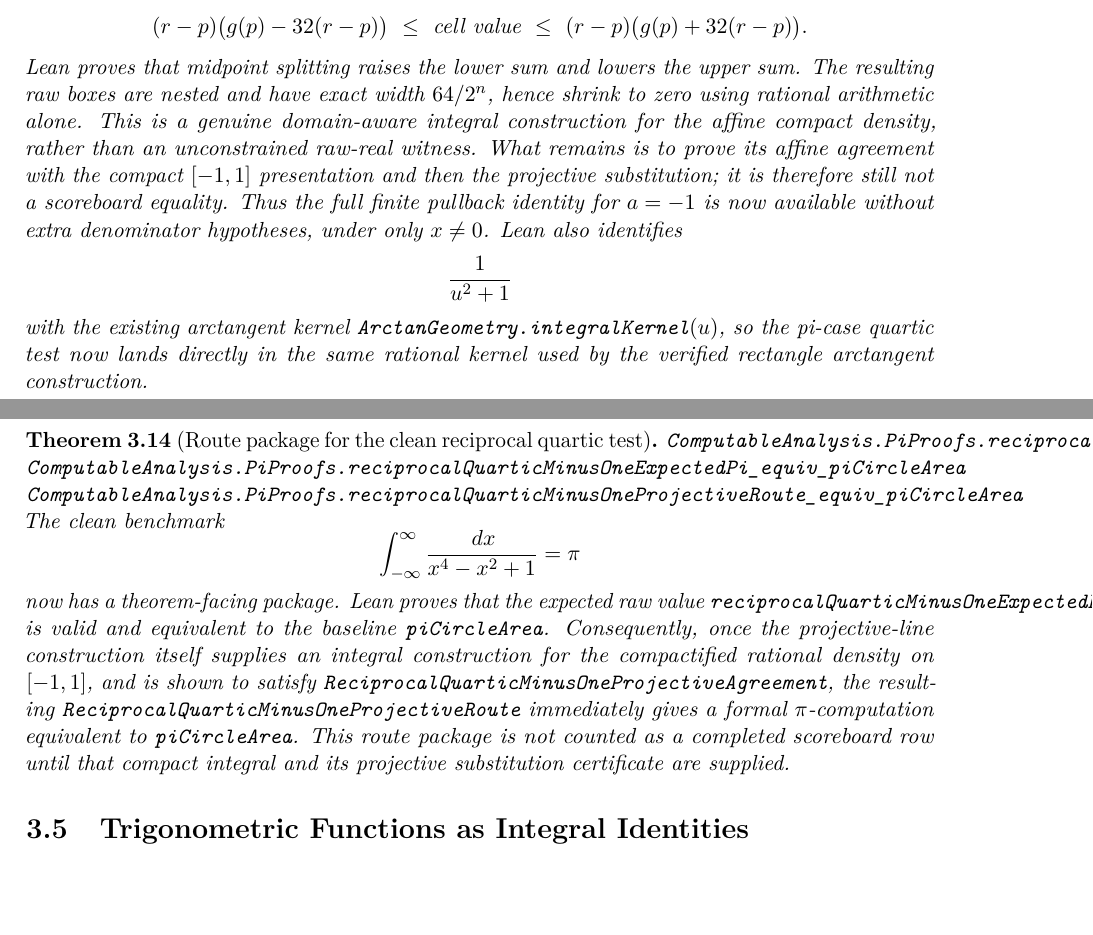
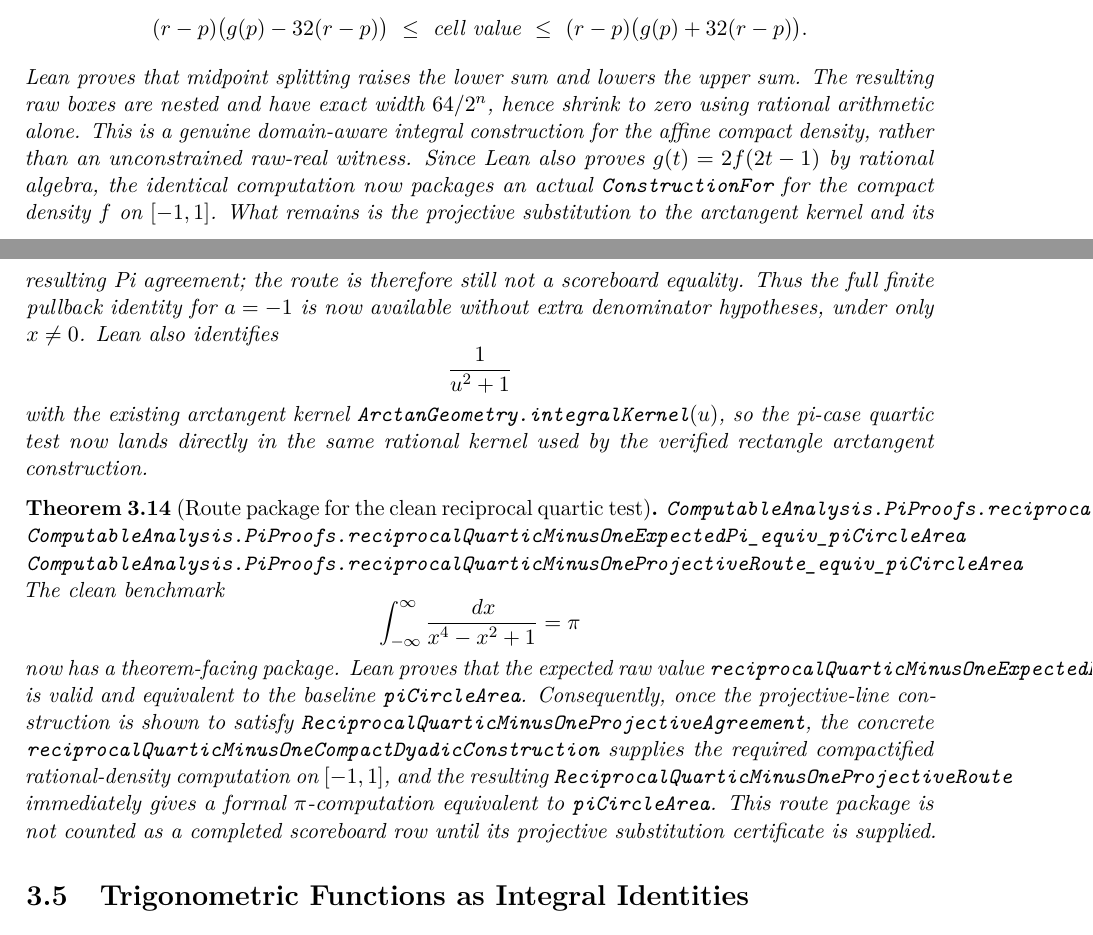
Before and after one commit to liuyao12/computable-analysis, a LaTeX thesis (blueprint/src/web.tex, which reads blueprint/src/03-integrals.tex): two parts of pages 51 and 52 of 101, joined at a grey line, cut so that both start at the same text, the shorter picture padded with empty space. Compiled offline with pdfLaTeX.

Commit message:
Package compact quartic dyadic construction

```diff
--- a/blueprint/src/03-integrals.tex
+++ b/blueprint/src/03-integrals.tex
@@ -1065,9 +1071,12 @@ Lean proves that midpoint splitting raises the lower sum and lowers the upper
 sum.  The resulting raw boxes are nested and have exact width
 \(64/2^n\), hence shrink to zero using rational arithmetic alone.  This is a
 genuine domain-aware integral construction for the affine compact density,
-rather than an unconstrained raw-real witness.  What remains is to prove its
-affine agreement with the compact \([-1,1]\) presentation and then the
-projective substitution; it is therefore still not a scoreboard equality.
+rather than an unconstrained raw-real witness.  Since Lean also proves
+\(g(t)=2f(2t-1)\) by rational algebra, the identical computation now packages
+an actual \code{ConstructionFor} for the compact density \(f\) on
+\([-1,1]\).  What remains is the projective substitution to the arctangent
+kernel and its resulting Pi agreement; the route is therefore still not a
+scoreboard equality.
 Thus the full finite pullback identity for \(a=-1\) is now available without
 extra denominator hypotheses, under only \(x\ne0\).  Lean also identifies
 \[
@@ -1092,13 +1101,15 @@ The clean benchmark
 now has a theorem-facing package.  Lean proves that the expected raw value
 \code{reciprocalQuarticMinusOneExpectedPi} is valid and equivalent to the
 baseline \code{piCircleArea}.  Consequently, once the projective-line
-construction itself supplies an integral construction for the compactified
-rational density on \([-1,1]\), and is shown to satisfy
-\code{ReciprocalQuarticMinusOneProjectiveAgreement}, the resulting
+construction is shown to satisfy
+\code{ReciprocalQuarticMinusOneProjectiveAgreement}, the concrete
+\code{reciprocalQuarticMinusOneCompactDyadicConstruction} supplies the
+required compactified rational-density computation on \([-1,1]\), and the
+resulting
 \code{ReciprocalQuarticMinusOneProjectiveRoute} immediately gives a formal
 \(\pi\)-computation equivalent to \code{piCircleArea}.  This route package is
-not counted as a completed scoreboard row until that compact integral and its
-projective substitution certificate are supplied.
+not counted as a completed scoreboard row until its projective substitution
+certificate is supplied.
 \end{theorem}
 
 \section{Trigonometric Functions as Integral Identities}
```
Also changed, not shown: blueprint/src/08-roadmap.tex (+3 -2 lines), blueprint/src/03-integrals.tex (12 more changed lines), 1 other file.
